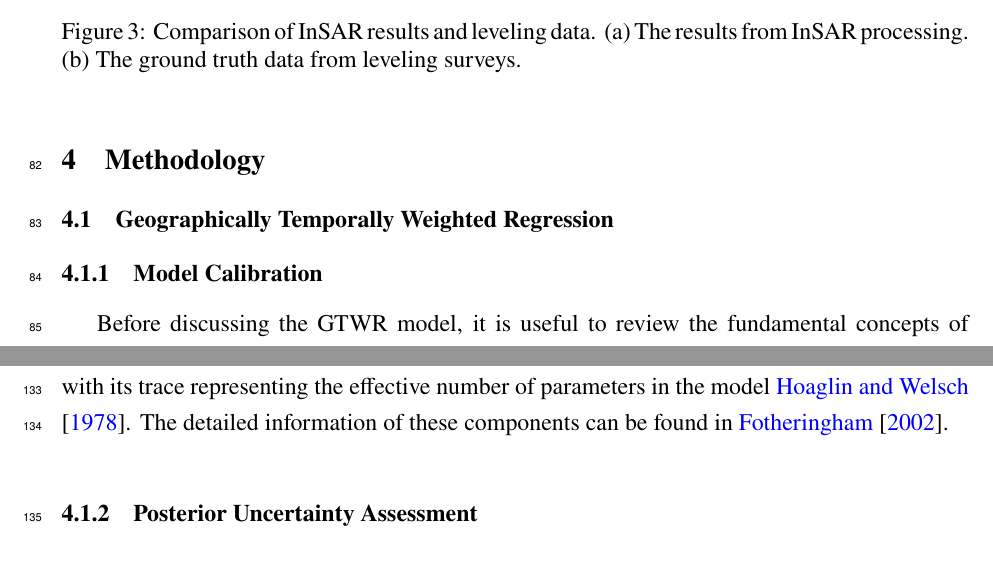
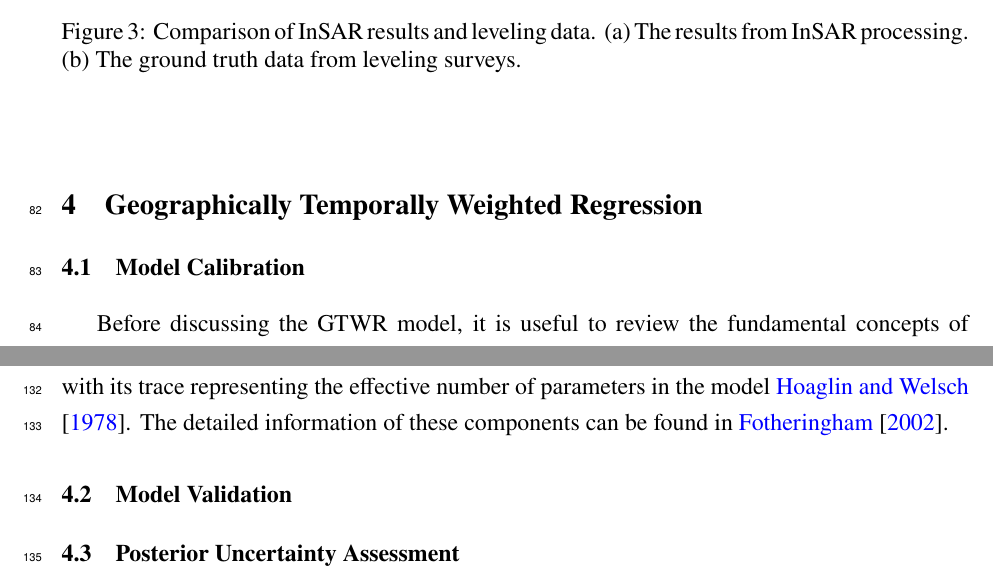
Before and after one commit to david-ncu2019/manuscript002, a LaTeX paper (main.tex, which reads sections/methods001.tex): two parts of pages 7 and 9 of 12, joined at a grey line, cut so that both start at the same text. Compiled offline with pdfLaTeX.

Commit message:
2025-07-30 editing: methodology

```diff
--- a/main.tex
+++ b/main.tex
@@ -149,7 +149,8 @@ Land subsidence from excessive groundwater extraction has long affected the Chou
 \label{sec:dataset}
 \input{sections/dataset001}
 
-\section{Methodology}
+%\section{Methodology}
+\section{Geographically Temporally Weighted Regression}
 \label{sec:method}
 
 \input{sections/methods001}
--- a/sections/methods001.tex
+++ b/sections/methods001.tex
@@ -3,13 +3,14 @@
 %\subsection{SBAB-InSAR Processing}
 %\label{subsec:sbas}
 
-\subsection{Geographically Temporally Weighted Regression}
-\label{subsec:gtwr}
+%\subsection{Geographically Temporally Weighted Regression}
+%\label{subsec:gtwr}
 
 % ================================================================================
 % ================================================================================
 
-\subsubsection{Model Calibration}
+%\subsubsection{Model Calibration}
+\subsection{Model Calibration}
 \label{subsec:gtwr_calib}
 %
 % ========================================
@@ -103,7 +104,15 @@ W_{ij} = \begin{cases}
 % ================================================================================
 % ================================================================================
 
-\subsubsection{Posterior Uncertainty Assessment}
+%\subsubsection{Model Validation}
+\subsection{Model Validation}
+\label{subsec:gtwr_validation}
+
+% ================================================================================
+% ================================================================================
+
+%\subsubsection{Posterior Uncertainty Assessment}
+\subsection{Posterior Uncertainty Assessment}
 \label{subsec:gtwr_prediction}
 
 When the optimal bandwidth is obtained through the calibration process, the fitted value $\hat{\mathbf{y}}$ at any unsampled location can be calculated using the hat matrix relationship as previously mentioned. The prediction error variance for each fitted value $\hat{\mathbf{y}}$ is defined as:
```
Also changed, not shown: sections/methods001.tex (5 more changed lines), 5 other files.
